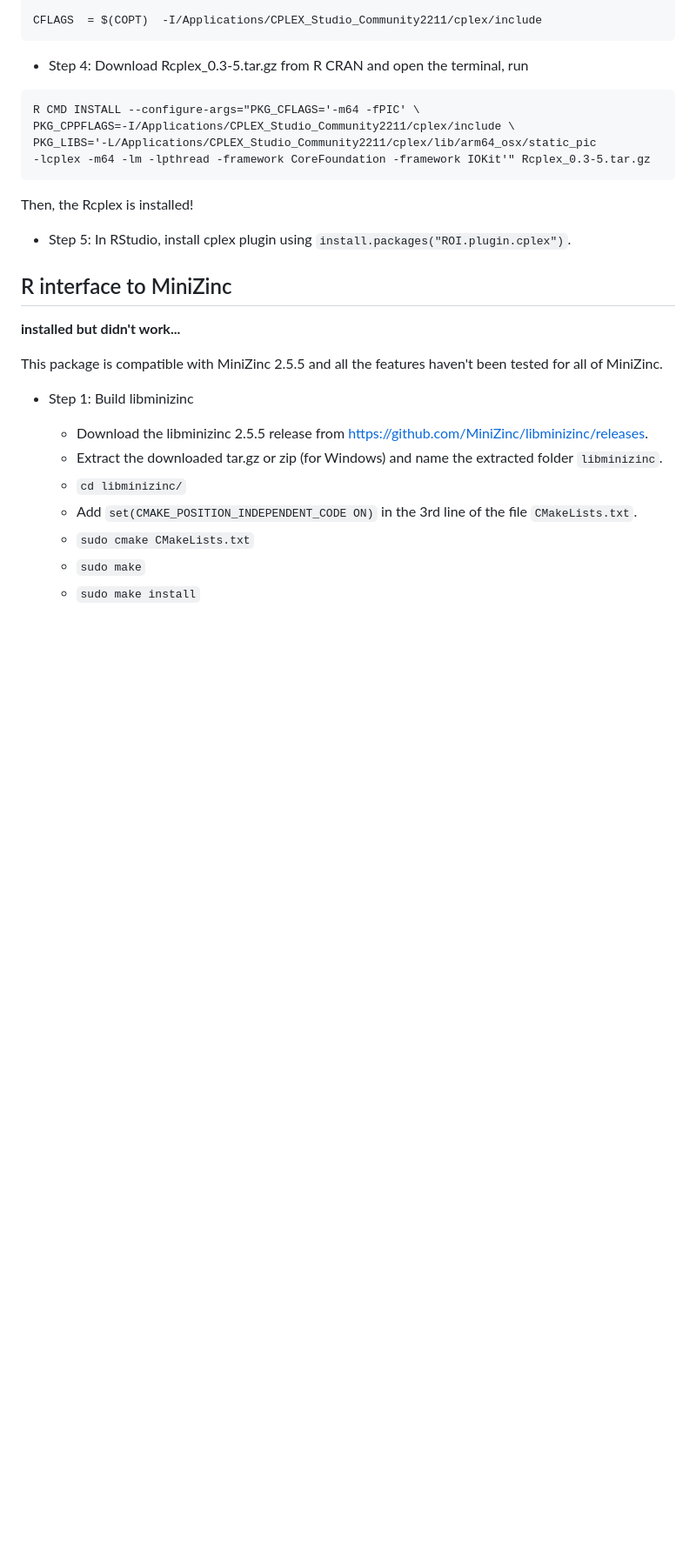
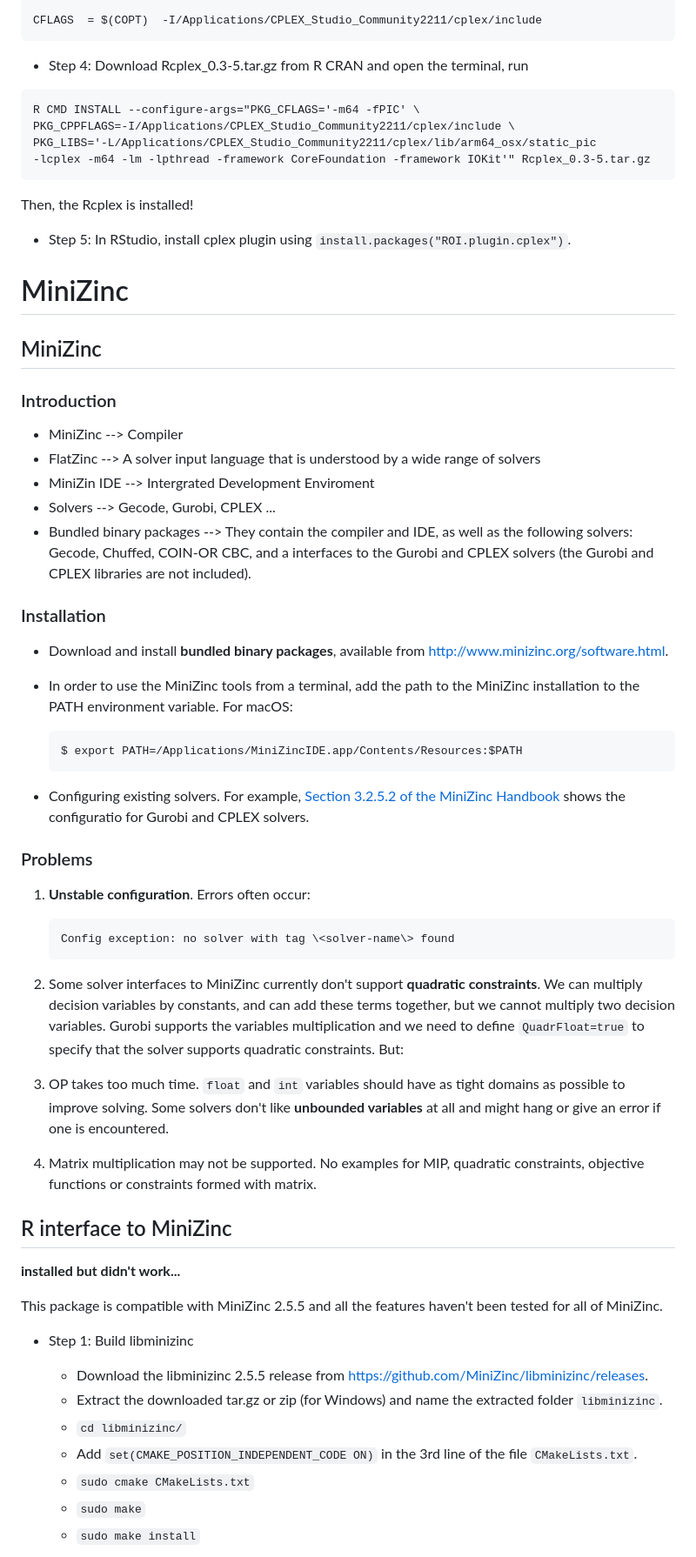
Before and after one commit to xqnwang/hfs, a Markdown page: inst/SolverInstall.md, the part around one of its changes. Shown at 87% size. Drawn GitHub-style; blank space fills up the shorter version.

Commit message:
MiniZinc

````diff
--- a/inst/SolverInstall.md
+++ b/inst/SolverInstall.md
@@ -98,6 +98,46 @@ Then, the Rcplex is installed!
 
 
 
+# MiniZinc
+
+## MiniZinc
+
+### Introduction
+
+- MiniZinc --> Compiler
+- FlatZinc --> A solver input language that is understood by a wide range of solvers
+- MiniZin IDE --> Intergrated Development Enviroment
+- Solvers --> Gecode, Gurobi, CPLEX ...
+- Bundled binary packages --> They contain the compiler and IDE, as well as the following solvers: Gecode, Chuffed, COIN-OR CBC, and a interfaces to the Gurobi and CPLEX solvers (the Gurobi and CPLEX libraries are not included).
+
+### Installation
+
+- Download and install **bundled binary packages**, available from http://www.minizinc.org/software.html.
+
+- In order to use the MiniZinc tools from a terminal, add the path to the MiniZinc installation to the PATH environment variable. For macOS:
+
+  ```
+  $ export PATH=/Applications/MiniZincIDE.app/Contents/Resources:$PATH
+  ```
+
+- Configuring existing solvers. For example, [Section 3.2.5.2 of the MiniZinc Handbook](https://www.minizinc.org/doc-2.5.5/en/minizinc_ide.html#sec-ide-add-solvers) shows the configuratio for Gurobi and CPLEX solvers.
+
+### Problems
+
+1. **Unstable configuration**. Errors often occur:
+
+   ```
+   Config exception: no solver with tag \<solver-name\> found
+   ```
+
+2. Some solver interfaces to MiniZinc currently don't support **quadratic constraints**. We can multiply decision variables by constants, and can add these terms together, but we cannot multiply two decision variables. Gurobi supports the variables multiplication and we need to define `QuadrFloat=true` to specify that the solver supports quadratic constraints. But:
+
+3. OP takes too much time. `float` and `int` variables should have as tight domains as possible to improve solving. Some solvers don't like **unbounded variables** at all and might hang or give an error if one is encountered.
+
+4. Matrix multiplication may not be supported. No examples for MIP, quadratic constraints, objective functions or constraints formed with matrix.
+
+
+
 ## R interface to MiniZinc
 
 **installed but didn't work...**
````
Also changed, not shown: other parts of inst/SolverInstall.md (+1 -1 lines).
